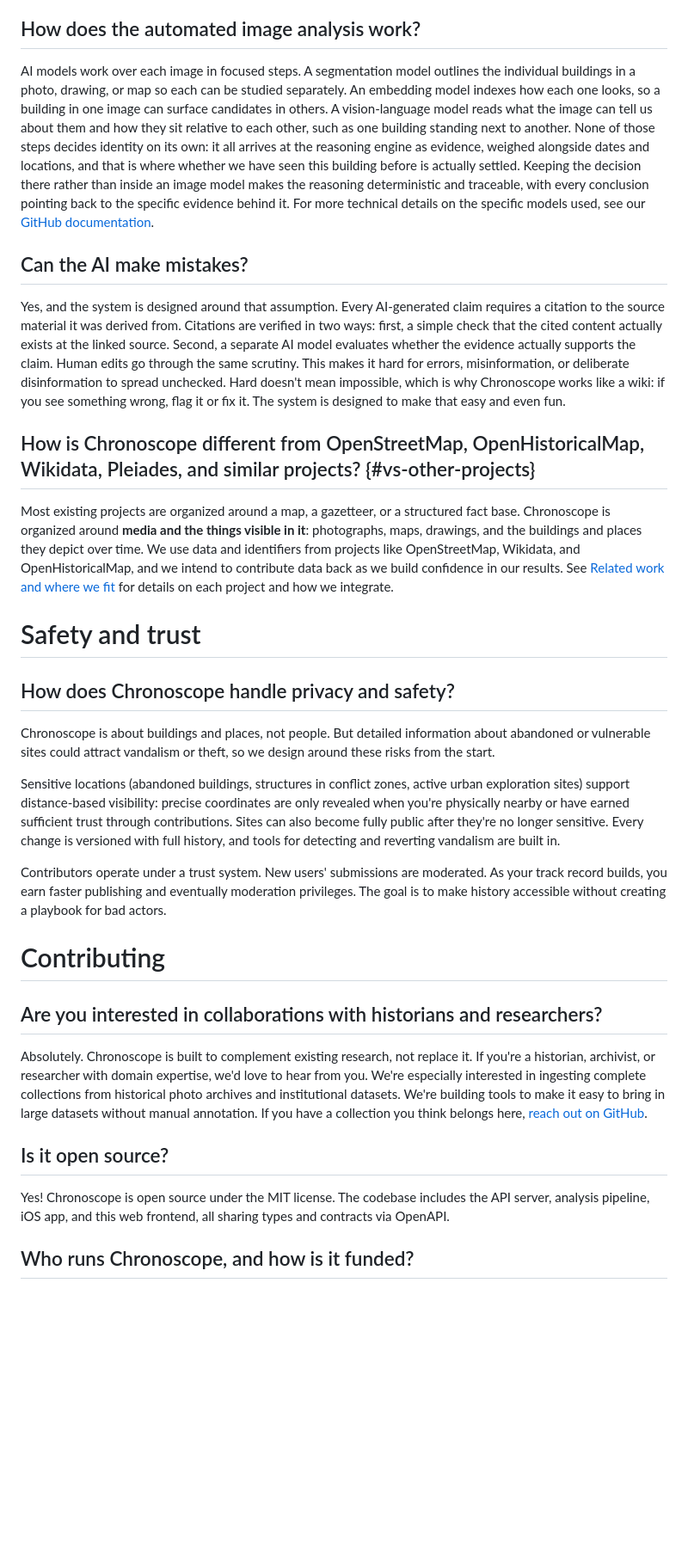
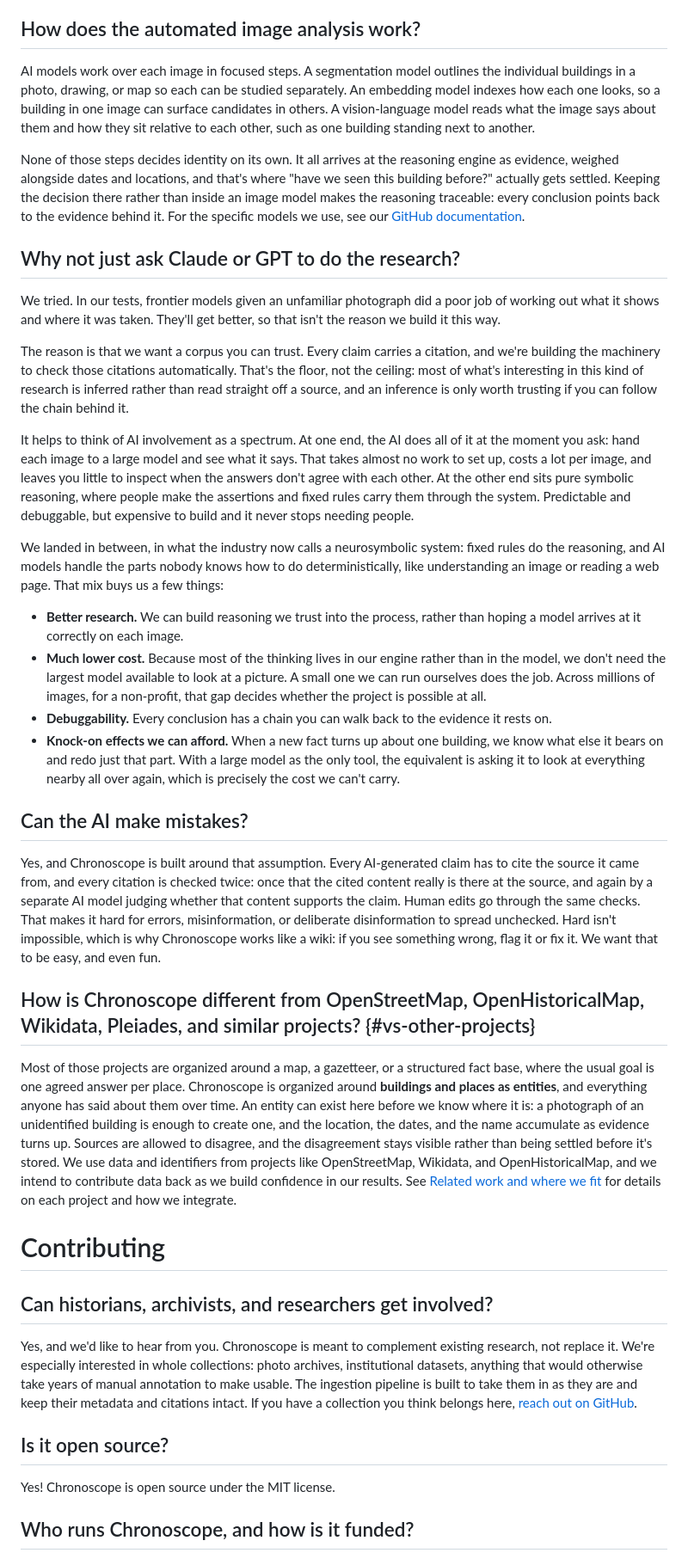
Before and after one commit to chronoscope-foundation/chronoscope, a Markdown page: web/content/faq.md, the part around one of its changes. Shown at 86% size. GitHub-like rendering; blank space fills up the shorter version.

Commit message:
Answer why the reasoning engine exists at all
The FAQ explained what Chronoscope does but never why it does it that
way, which is the first question anyone reaches for now that asking a
frontier model to research a photograph is a plausible alternative. The
new entry answers it: the models did poorly in our tests but will
improve, so capability is not the argument. Trust is, and citations are
only the floor of that, because the interesting claims here are inferred
rather than read off a source. Where we sit on the runtime-to-symbolic
spectrum then follows, along with what the position buys: research we
can reason about, a small self-hostable model instead of the largest one
available, chains you can walk, and knowledge that propagates without
re-asking an expensive model about everything nearby. That last one is
the argument a non-profit indexing millions of images actually lives or
dies on.

"Organized around media and the things visible in it" was wrong, and the
related-work page contradicted itself about it: its OHM section already
said entity-first, which is what the data model does. Both pages now say
so, and media is described as where the evidence comes from rather than
as the organizing principle. The comparison also stops claiming other
projects are each after a single best answer per place, which is unfair
to Wikidata's ranked statements.

Safety and trust comes out entirely while the trust system is still
being designed; it pinned no anchor, so no published URL breaks. "Why
was Chronoscope built" was retelling the About page and now points at it
instead. The rest is copy-editing toward plainer sentences.

Co-Authored-By: Claude Opus 5 (1M context) <noreply@anthropic.com>

```diff
--- a/web/content/faq.md
+++ b/web/content/faq.md
@@ -34,35 +34,42 @@ A **badge** is a cluster: several places too close together to draw separately a
 
 ## How does the automated image analysis work?
 
-AI models work over each image in focused steps. A segmentation model outlines the individual buildings in a photo, drawing, or map so each can be studied separately. An embedding model indexes how each one looks, so a building in one image can surface candidates in others. A vision-language model reads what the image can tell us about them and how they sit relative to each other, such as one building standing next to another. None of those steps decides identity on its own: it all arrives at the reasoning engine as evidence, weighed alongside dates and locations, and that is where whether we have seen this building before is actually settled. Keeping the decision there rather than inside an image model makes the reasoning deterministic and traceable, with every conclusion pointing back to the specific evidence behind it. For more technical details on the specific models used, see our [GitHub documentation](https://github.com/copumpkin/chronoscope).
+AI models work over each image in focused steps. A segmentation model outlines the individual buildings in a photo, drawing, or map so each can be studied separately. An embedding model indexes how each one looks, so a building in one image can surface candidates in others. A vision-language model reads what the image says about them and how they sit relative to each other, such as one building standing next to another.
+
+None of those steps decides identity on its own. It all arrives at the reasoning engine as evidence, weighed alongside dates and locations, and that's where "have we seen this building before?" actually gets settled. Keeping the decision there rather than inside an image model makes the reasoning traceable: every conclusion points back to the evidence behind it. For the specific models we use, see our [GitHub documentation](https://github.com/copumpkin/chronoscope).
+
+## Why not just ask Claude or GPT to do the research?
+
+We tried. In our tests, frontier models given an unfamiliar photograph did a poor job of working out what it shows and where it was taken. They'll get better, so that isn't the reason we build it this way.
+
+The reason is that we want a corpus you can trust. Every claim carries a citation, and we're building the machinery to check those citations automatically. That's the floor, not the ceiling: most of what's interesting in this kind of research is inferred rather than read straight off a source, and an inference is only worth trusting if you can follow the chain behind it.
+
+It helps to think of AI involvement as a spectrum. At one end, the AI does all of it at the moment you ask: hand each image to a large model and see what it says. That takes almost no work to set up, costs a lot per image, and leaves you little to inspect when the answers don't agree with each other. At the other end sits pure symbolic reasoning, where people make the assertions and fixed rules carry them through the system. Predictable and debuggable, but expensive to build and it never stops needing people.
+
+We landed in between, in what the industry now calls a neurosymbolic system: fixed rules do the reasoning, and AI models handle the parts nobody knows how to do deterministically, like understanding an image or reading a web page. That mix buys us a few things:
+
+- **Better research.** We can build reasoning we trust into the process, rather than hoping a model arrives at it correctly on each image.
+- **Much lower cost.** Because most of the thinking lives in our engine rather than in the model, we don't need the largest model available to look at a picture. A small one we can run ourselves does the job. Across millions of images, for a non-profit, that gap decides whether the project is possible at all.
+- **Debuggability.** Every conclusion has a chain you can walk back to the evidence it rests on.
+- **Knock-on effects we can afford.** When a new fact turns up about one building, we know what else it bears on and redo just that part. With a large model as the only tool, the equivalent is asking it to look at everything nearby all over again, which is precisely the cost we can't carry.
 
 ## Can the AI make mistakes?
 
-Yes, and the system is designed around that assumption. Every AI-generated claim requires a citation to the source material it was derived from. Citations are verified in two ways: first, a simple check that the cited content actually exists at the linked source. Second, a separate AI model evaluates whether the evidence actually supports the claim. Human edits go through the same scrutiny. This makes it hard for errors, misinformation, or deliberate disinformation to spread unchecked. Hard doesn't mean impossible, which is why Chronoscope works like a wiki: if you see something wrong, flag it or fix it. The system is designed to make that easy and even fun.
+Yes, and Chronoscope is built around that assumption. Every AI-generated claim has to cite the source it came from, and every citation is checked twice: once that the cited content really is there at the source, and again by a separate AI model judging whether that content supports the claim. Human edits go through the same checks. That makes it hard for errors, misinformation, or deliberate disinformation to spread unchecked. Hard isn't impossible, which is why Chronoscope works like a wiki: if you see something wrong, flag it or fix it. We want that to be easy, and even fun.
 
 ## How is Chronoscope different from OpenStreetMap, OpenHistoricalMap, Wikidata, Pleiades, and similar projects? {#vs-other-projects}
 
-Most existing projects are organized around a map, a gazetteer, or a structured fact base. Chronoscope is organized around **media and the things visible in it**: photographs, maps, drawings, and the buildings and places they depict over time. We use data and identifiers from projects like OpenStreetMap, Wikidata, and OpenHistoricalMap, and we intend to contribute data back as we build confidence in our results. See [Related work and where we fit](/related-work) for details on each project and how we integrate.
-
-# Safety and trust
-
-## How does Chronoscope handle privacy and safety?
-
-Chronoscope is about buildings and places, not people. But detailed information about abandoned or vulnerable sites could attract vandalism or theft, so we design around these risks from the start.
-
-Sensitive locations (abandoned buildings, structures in conflict zones, active urban exploration sites) support distance-based visibility: precise coordinates are only revealed when you're physically nearby or have earned sufficient trust through contributions. Sites can also become fully public after they're no longer sensitive. Every change is versioned with full history, and tools for detecting and reverting vandalism are built in.
-
-Contributors operate under a trust system. New users' submissions are moderated. As your track record builds, you earn faster publishing and eventually moderation privileges. The goal is to make history accessible without creating a playbook for bad actors.
+Most of those projects are organized around a map, a gazetteer, or a structured fact base, where the usual goal is one agreed answer per place. Chronoscope is organized around **buildings and places as entities**, and everything anyone has said about them over time. An entity can exist here before we know where it is: a photograph of an unidentified building is enough to create one, and the location, the dates, and the name accumulate as evidence turns up. Sources are allowed to disagree, and the disagreement stays visible rather than being settled before it's stored. We use data and identifiers from projects like OpenStreetMap, Wikidata, and OpenHistoricalMap, and we intend to contribute data back as we build confidence in our results. See [Related work and where we fit](/related-work) for details on each project and how we integrate.
 
 # Contributing
 
-## Are you interested in collaborations with historians and researchers?
+## Can historians, archivists, and researchers get involved?
 
-Absolutely. Chronoscope is built to complement existing research, not replace it. If you're a historian, archivist, or researcher with domain expertise, we'd love to hear from you. We're especially interested in ingesting complete collections from historical photo archives and institutional datasets. We're building tools to make it easy to bring in large datasets without manual annotation. If you have a collection you think belongs here, [reach out on GitHub](https://github.com/copumpkin/chronoscope/issues).
+Yes, and we'd like to hear from you. Chronoscope is meant to complement existing research, not replace it. We're especially interested in whole collections: photo archives, institutional datasets, anything that would otherwise take years of manual annotation to make usable. The ingestion pipeline is built to take them in as they are and keep their metadata and citations intact. If you have a collection you think belongs here, [reach out on GitHub](https://github.com/copumpkin/chronoscope/issues).
 
 ## Is it open source?
 
-Yes! Chronoscope is open source under the MIT license. The codebase includes the API server, analysis pipeline, iOS app, and this web frontend, all sharing types and contracts via OpenAPI.
+Yes! Chronoscope is open source under the MIT license.
 
 ## Who runs Chronoscope, and how is it funded?
 
```
Also changed, not shown: other parts of web/content/faq.md (+8 -8 lines), web/content/related-work.md (+1 -1 lines).
